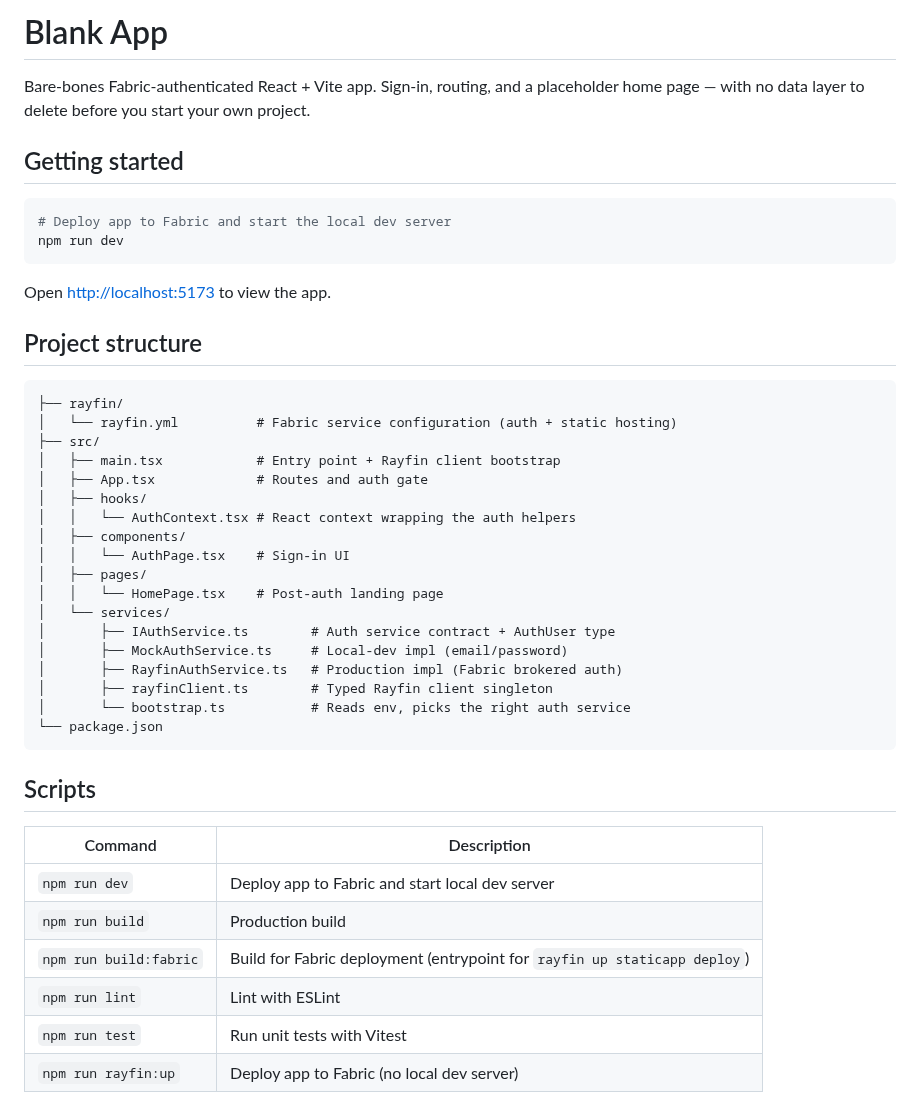
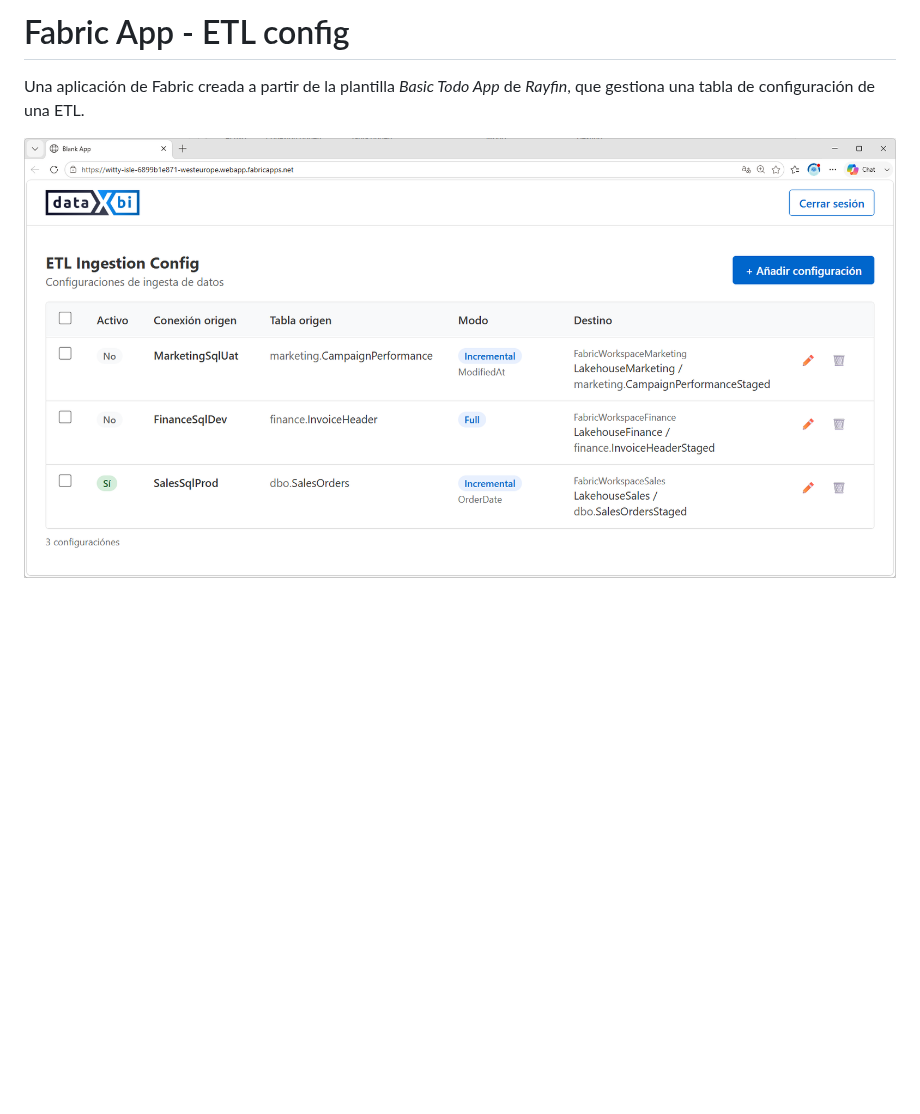
Before and after one commit to dataxbi/fabapp-etl-config, a Markdown page: README.md, the part around the change. Rendered like a GitHub page; pictures changed too: dataXbi-fabric-app-etl-config.png (added); blank space fills up the shorter version.

````diff
--- a/README.md
+++ b/README.md
@@ -1,47 +1,5 @@
-# Blank App
+# Fabric App - ETL config
 
-Bare-bones Fabric-authenticated React + Vite app.
-Sign-in, routing, and a placeholder home page — with no data layer to delete before you start your own project.
+Una aplicación de Fabric creada a partir de la plantilla *Basic Todo App* de *Rayfin*, que gestiona una tabla de configuración de una ETL.
 
-## Getting started
-
-```bash
-# Deploy app to Fabric and start the local dev server
-npm run dev
-```
-
-Open [http://localhost:5173](http://localhost:5173) to view the app.
-
-## Project structure
-
-```text
-├── rayfin/
-│   └── rayfin.yml          # Fabric service configuration (auth + static hosting)
-├── src/
-│   ├── main.tsx            # Entry point + Rayfin client bootstrap
-│   ├── App.tsx             # Routes and auth gate
-│   ├── hooks/
-│   │   └── AuthContext.tsx # React context wrapping the auth helpers
-│   ├── components/
-│   │   └── AuthPage.tsx    # Sign-in UI
-│   ├── pages/
-│   │   └── HomePage.tsx    # Post-auth landing page
-│   └── services/
-│       ├── IAuthService.ts        # Auth service contract + AuthUser type
-│       ├── MockAuthService.ts     # Local-dev impl (email/password)
-│       ├── RayfinAuthService.ts   # Production impl (Fabric brokered auth)
-│       ├── rayfinClient.ts        # Typed Rayfin client singleton
-│       └── bootstrap.ts           # Reads env, picks the right auth service
-└── package.json
-```
-
-## Scripts
-
-| Command | Description |
-|---------|-------------|
-| `npm run dev` | Deploy app to Fabric and start local dev server |
-| `npm run build` | Production build |
-| `npm run build:fabric` | Build for Fabric deployment (entrypoint for `rayfin up staticapp deploy`) |
-| `npm run lint` | Lint with ESLint |
-| `npm run test` | Run unit tests with Vitest |
-| `npm run rayfin:up` | Deploy app to Fabric (no local dev server) |
+ ![Captura de pantalla de la Fabric App donde se muestra la configuración de la ingesta de datos con carga completa o incremental.](/dataXbi-fabric-app-etl-config.png)
````
